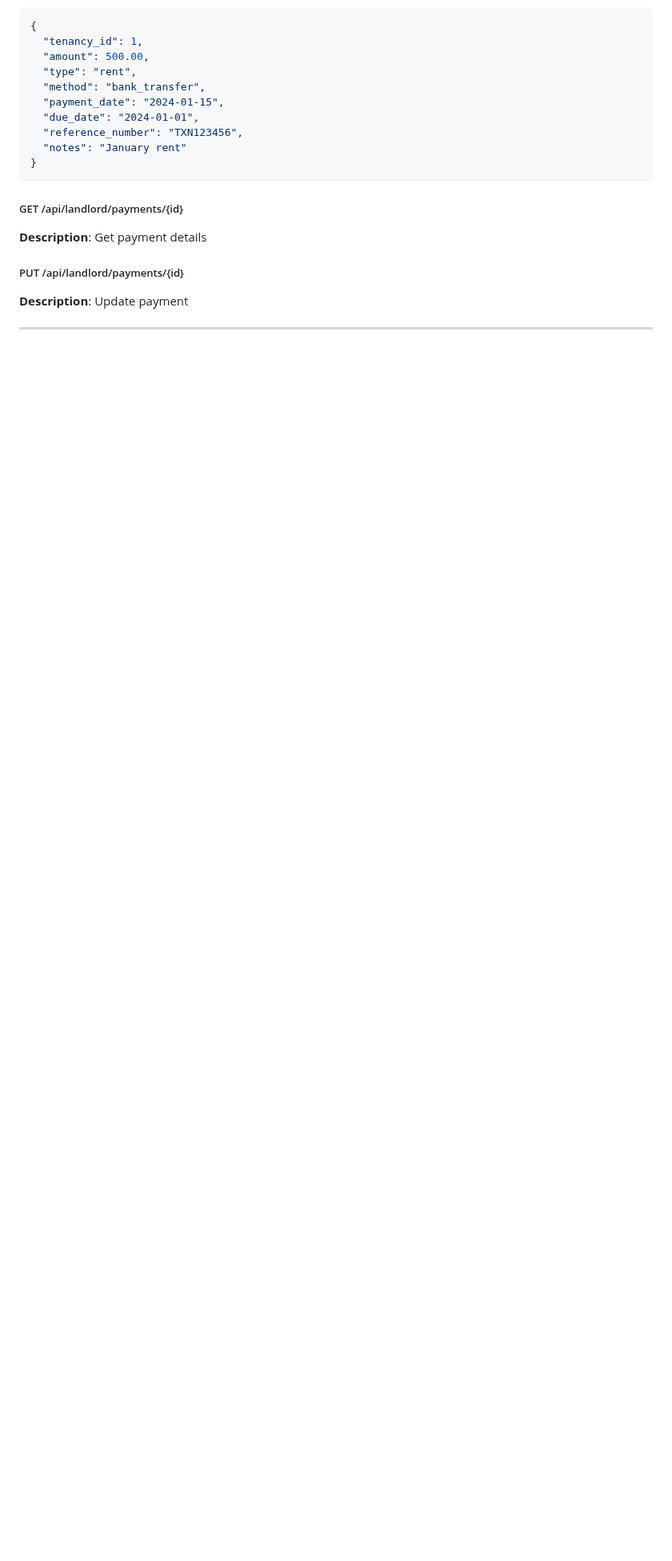
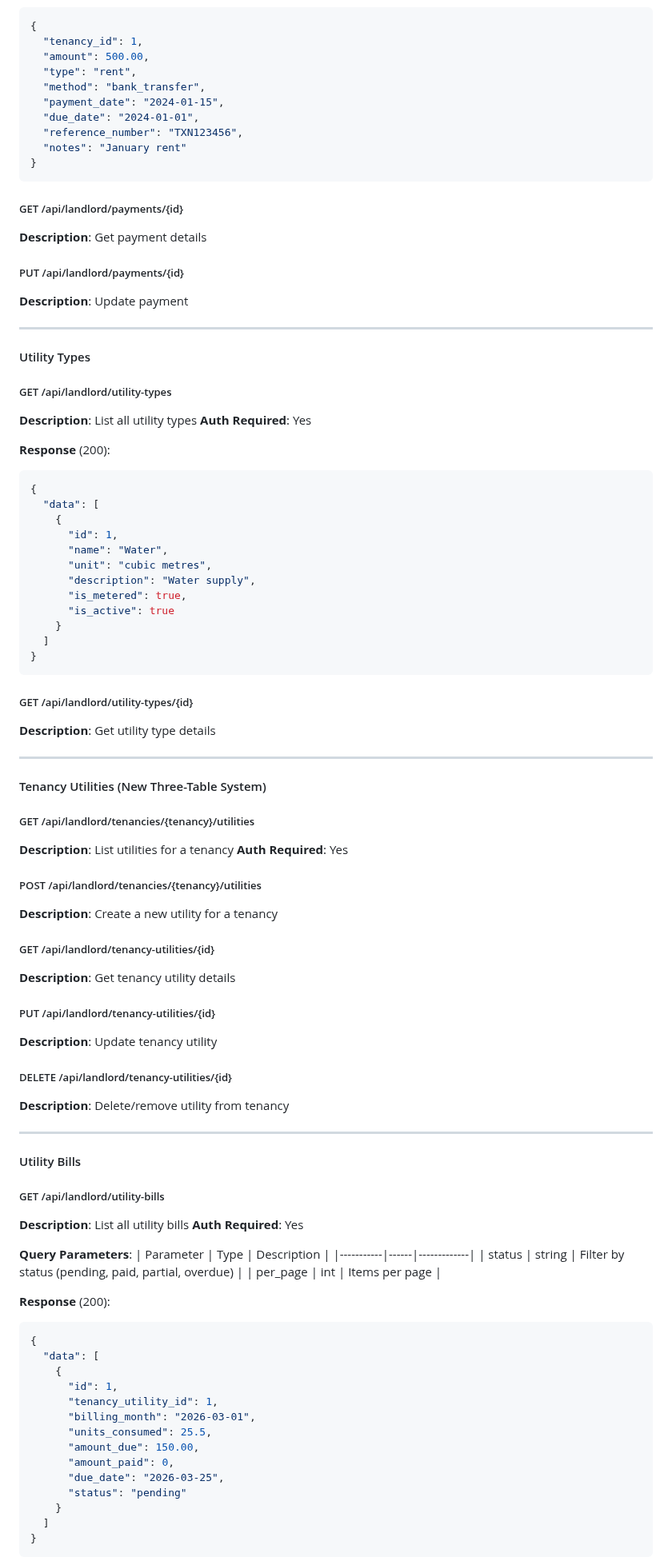
Before and after one commit to luisosena/estate, a Markdown page: docs/projectsummary/API_REFERENCE.md, the part around one of its changes. Shown at 80% size. GitHub-like rendering; blank space fills up the shorter version.

````diff
--- a/docs/projectsummary/API_REFERENCE.md
+++ b/docs/projectsummary/API_REFERENCE.md
@@ -465,3 +465,80 @@ GET /api/landlord/tenants?page=2&per_page=25
 
 ---
 
+#### Utility Types
+
+##### GET /api/landlord/utility-types
+**Description**: List all utility types
+**Auth Required**: Yes
+
+**Response** (200):
+```json
+{
+  "data": [
+    {
+      "id": 1,
+      "name": "Water",
+      "unit": "cubic metres",
+      "description": "Water supply",
+      "is_metered": true,
+      "is_active": true
+    }
+  ]
+}
+```
+
+##### GET /api/landlord/utility-types/{id}
+**Description**: Get utility type details
+
+---
+
+#### Tenancy Utilities (New Three-Table System)
+
+##### GET /api/landlord/tenancies/{tenancy}/utilities
+**Description**: List utilities for a tenancy
+**Auth Required**: Yes
+
+##### POST /api/landlord/tenancies/{tenancy}/utilities
+**Description**: Create a new utility for a tenancy
+
+##### GET /api/landlord/tenancy-utilities/{id}
+**Description**: Get tenancy utility details
+
+##### PUT /api/landlord/tenancy-utilities/{id}
+**Description**: Update tenancy utility
+
+##### DELETE /api/landlord/tenancy-utilities/{id}
+**Description**: Delete/remove utility from tenancy
+
+---
+
+#### Utility Bills
+
+##### GET /api/landlord/utility-bills
+**Description**: List all utility bills
+**Auth Required**: Yes
+
+**Query Parameters**:
+| Parameter | Type | Description |
+|-----------|------|-------------|
+| status | string | Filter by status (pending, paid, partial, overdue) |
+| per_page | int | Items per page |
+
+**Response** (200):
+```json
+{
+  "data": [
+    {
+      "id": 1,
+      "tenancy_utility_id": 1,
+      "billing_month": "2026-03-01",
+      "units_consumed": 25.5,
+      "amount_due": 150.00,
+      "amount_paid": 0,
+      "due_date": "2026-03-25",
+      "status": "pending"
+    }
+  ]
+}
+```
+
````
Also changed, not shown: other parts of docs/projectsummary/API_REFERENCE.md (+51 -2 lines), docs/projectsummary/DATABASE_SCHEMA.md (+12 -14 lines), docs/projectsummary/PROJECT_ARCHITECTURE.md (+35 -17 lines).
